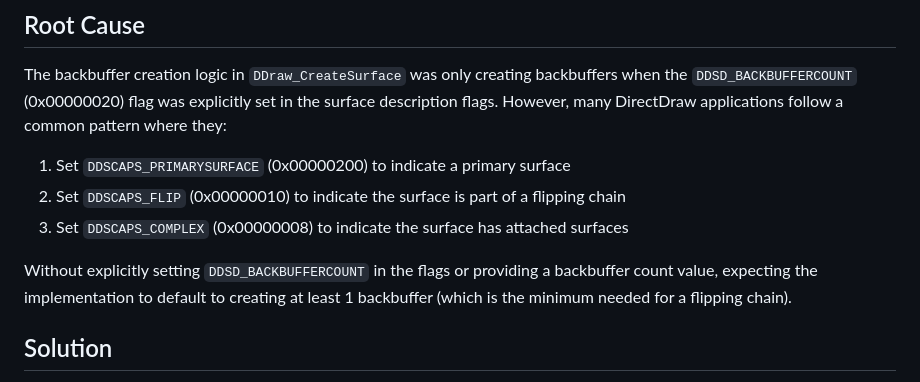
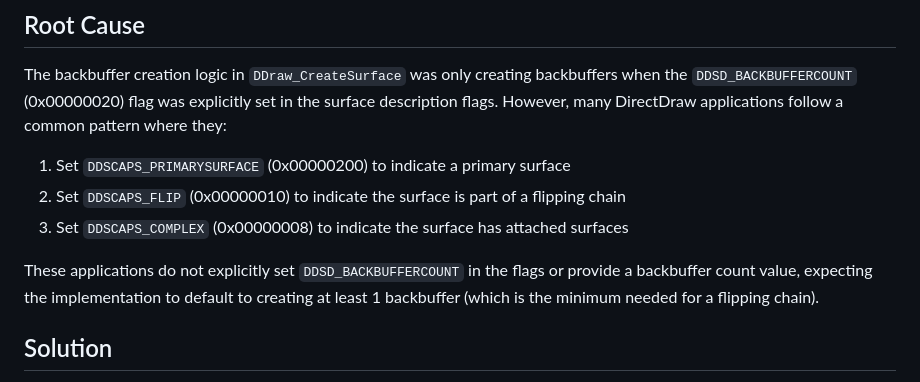
Before and after one commit to archanox/Win32Emu, a Markdown page: DDRAW_BACKBUFFER_FIX.md, the part around the change. Drawn GitHub-style.

Commit message:
Update DDRAW_BACKBUFFER_FIX.md
Co-authored-by: Copilot <175728472+Copilot@users.noreply.github.com>

```diff
--- a/DDRAW_BACKBUFFER_FIX.md
+++ b/DDRAW_BACKBUFFER_FIX.md
@@ -17,7 +17,7 @@ The backbuffer creation logic in `DDraw_CreateSurface` was only creating backbuf
 2. Set `DDSCAPS_FLIP` (0x00000010) to indicate the surface is part of a flipping chain
 3. Set `DDSCAPS_COMPLEX` (0x00000008) to indicate the surface has attached surfaces
 
-Without explicitly setting `DDSD_BACKBUFFERCOUNT` in the flags or providing a backbuffer count value, expecting the implementation to default to creating at least 1 backbuffer (which is the minimum needed for a flipping chain).
+These applications do not explicitly set `DDSD_BACKBUFFERCOUNT` in the flags or provide a backbuffer count value, expecting the implementation to default to creating at least 1 backbuffer (which is the minimum needed for a flipping chain).
 
 ## Solution
 
```
